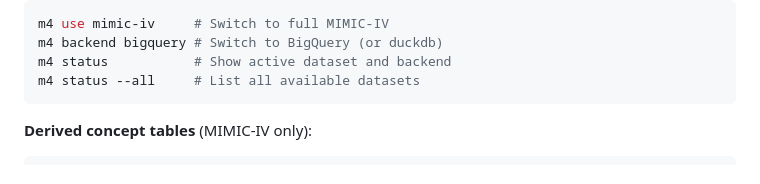
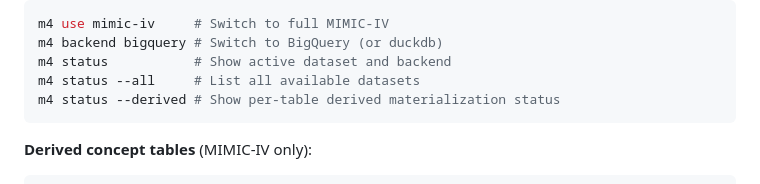
Before and after one commit to aramis00/m4, a Markdown page: README.md, the part around the change. GitHub-like rendering.

Commit message:
docs: add m4 status --derived to CLI reference
Document the new --derived flag in README and DEVELOPMENT.md
CLI commands sections.

````diff
--- a/README.md
+++ b/README.md
@@ -188,6 +188,7 @@ m4 use mimic-iv     # Switch to full MIMIC-IV
 m4 backend bigquery # Switch to BigQuery (or duckdb)
 m4 status           # Show active dataset and backend
 m4 status --all     # List all available datasets
+m4 status --derived # Show per-table derived materialization status
 ```
 
 **Derived concept tables** (MIMIC-IV only):
````
Also changed, not shown: docs/DEVELOPMENT.md (+3 -0 lines).
